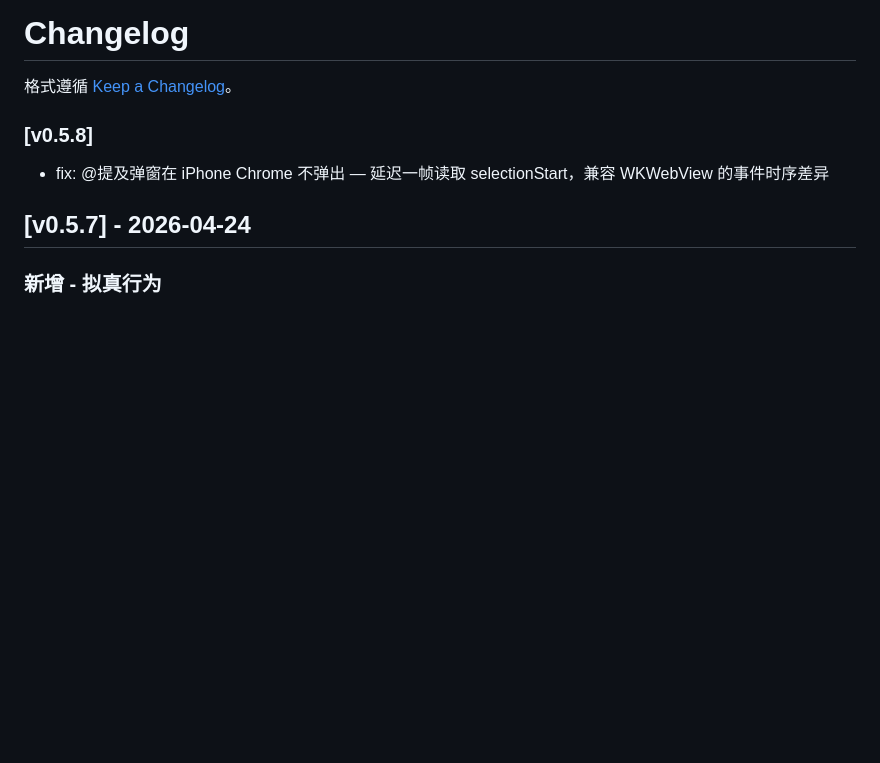
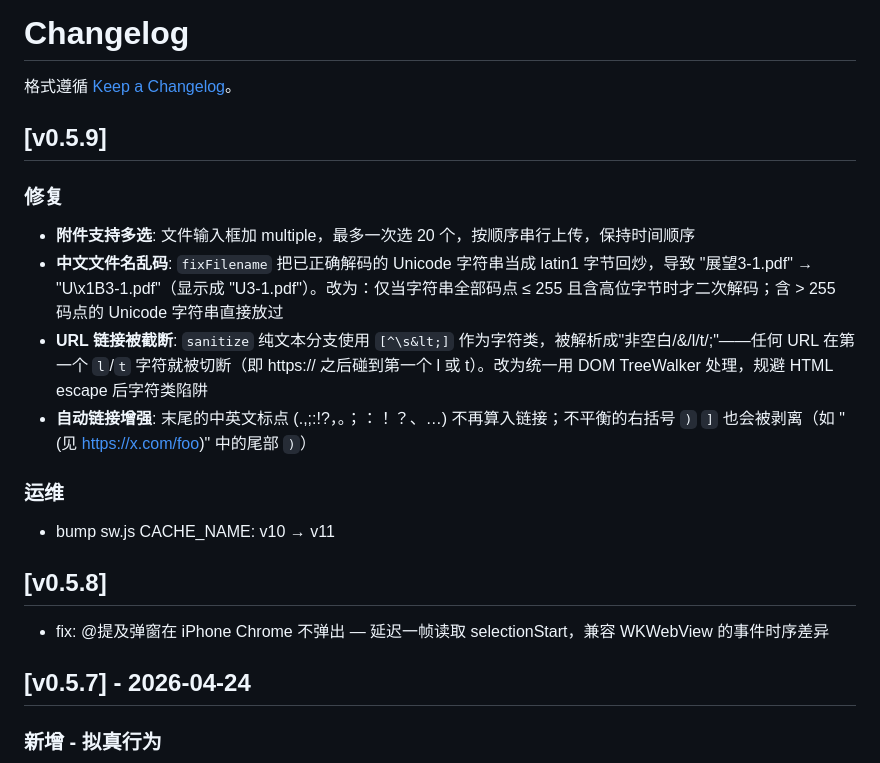
Before and after one commit to ttmanthatman/tm2, a Markdown page: CHANGELOG.md, the part around the change. GitHub-like rendering; blank space fills up the shorter version.

Commit message:
docs: CHANGELOG v0.5.9

```diff
--- a/CHANGELOG.md
+++ b/CHANGELOG.md
@@ -2,7 +2,18 @@
 
 格式遵循 [Keep a Changelog](https://keepachangelog.com/zh-CN/)。
 
-### [v0.5.8]
+
+## [v0.5.9]
+### 修复
+- **附件支持多选**: 文件输入框加 multiple，最多一次选 20 个，按顺序串行上传，保持时间顺序
+- **中文文件名乱码**: `fixFilename` 把已正确解码的 Unicode 字符串当成 latin1 字节回炒，导致 "展望3-1.pdf" → "U\x1B3-1.pdf"（显示成 "U3-1.pdf"）。改为：仅当字符串全部码点 ≤ 255 且含高位字节时才二次解码；含 > 255 码点的 Unicode 字符串直接放过
+- **URL 链接被截断**: `sanitize` 纯文本分支使用 `[^\s&lt;]` 作为字符类，被解析成"非空白/&/l/t/;"——任何 URL 在第一个 `l`/`t` 字符就被切断（即 https:// 之后碰到第一个 l 或 t）。改为统一用 DOM TreeWalker 处理，规避 HTML escape 后字符类陷阱
+- **自动链接增强**: 末尾的中英文标点 (.,;:!?，。；：！？、…) 不再算入链接；不平衡的右括号 `)` `]` 也会被剥离（如 "(见 https://x.com/foo)" 中的尾部 `)`）
+### 运维
+- bump sw.js CACHE_NAME: v10 → v11
+
+
+## [v0.5.8]
 - fix: @提及弹窗在 iPhone Chrome 不弹出 — 延迟一帧读取 selectionStart，兼容 WKWebView 的事件时序差异
 
 ## [v0.5.7] - 2026-04-24
```
Also changed, not shown: CLAUDE_CONTEXT.md (+1 -1 lines).
